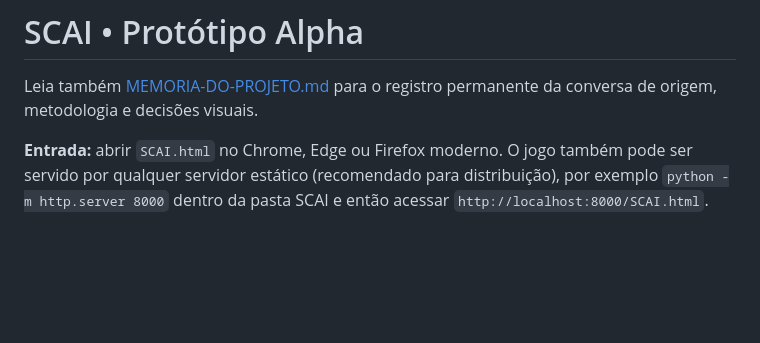
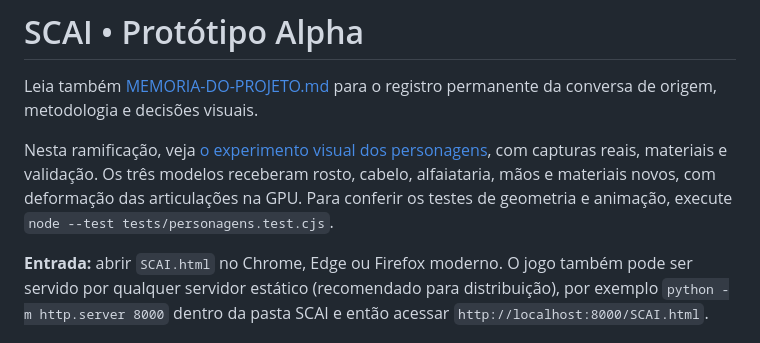
Before and after one commit to MaverickFullCode/SCAI, a Markdown page: LEIA-ME.md, the part around the change. Rendered like a GitHub page; blank space fills up the shorter version.

```diff
--- a/LEIA-ME.md
+++ b/LEIA-ME.md
@@ -1,6 +1,8 @@
 # SCAI • Protótipo Alpha
 
 Leia também [MEMORIA-DO-PROJETO.md](MEMORIA-DO-PROJETO.md) para o registro permanente da conversa de origem, metodologia e decisões visuais.
+
+Nesta ramificação, veja [o experimento visual dos personagens](docs/personagens-realistas.md), com capturas reais, materiais e validação. Os três modelos receberam rosto, cabelo, alfaiataria, mãos e materiais novos, com deformação das articulações na GPU. Para conferir os testes de geometria e animação, execute `node --test tests/personagens.test.cjs`.
 
 **Entrada:** abrir `SCAI.html` no Chrome, Edge ou Firefox moderno. O jogo também pode ser servido por qualquer servidor estático (recomendado para distribuição), por exemplo `python -m http.server 8000` dentro da pasta SCAI e então acessar `http://localhost:8000/SCAI.html`.
 
```
Also changed, not shown: MEMORIA-DO-PROJETO.md (+2 -0 lines), docs/personagens-realistas.md (added, +36 -0 lines), docs/previa-auditor.png (added), docs/previa-elenco.png (added), 9 other files.
